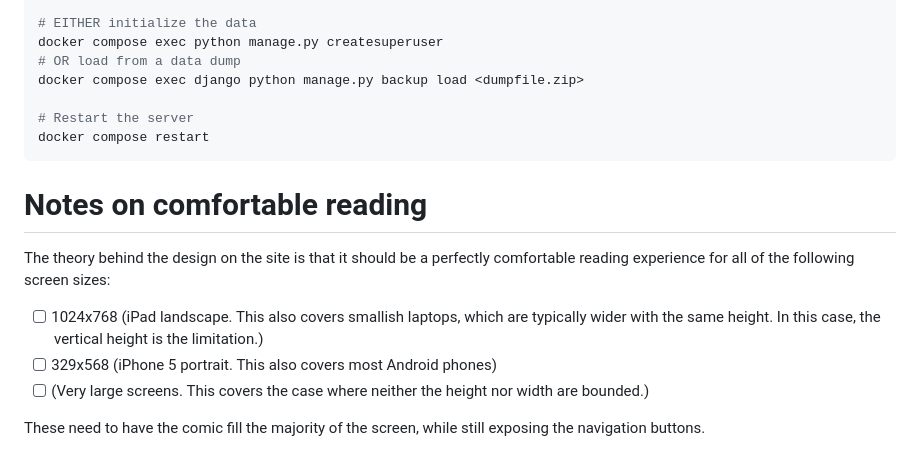
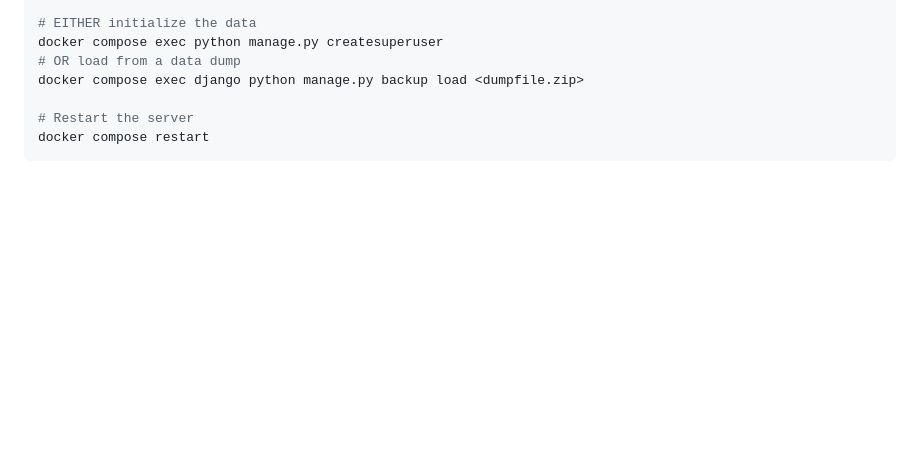
Before and after one commit to pennomi/comics, a Markdown page: README.md, the part around one of its changes. GitHub-like rendering; blank space fills up the shorter version.

````diff
--- a/README.md
+++ b/README.md
@@ -236,15 +218,3 @@ docker compose exec django python manage.py backup load <dumpfile.zip>
 # Restart the server
 docker compose restart
 ```
-
-# Notes on comfortable reading
-
-The theory behind the design on the site is that it should be a perfectly comfortable reading experience for all of
-the following screen sizes:
-
-- [ ] 1024x768 (iPad landscape. This also covers smallish laptops, which are typically wider with the same height.
- In this case, the vertical height is the limitation.)
-- [ ] 329x568 (iPhone 5 portrait. This also covers most Android phones)
-- [ ] (Very large screens. This covers the case where neither the height nor width are bounded.)
-
-These need to have the comic fill the majority of the screen, while still exposing the navigation buttons.
````
Also changed, not shown: other parts of README.md (+10 -28 lines).
